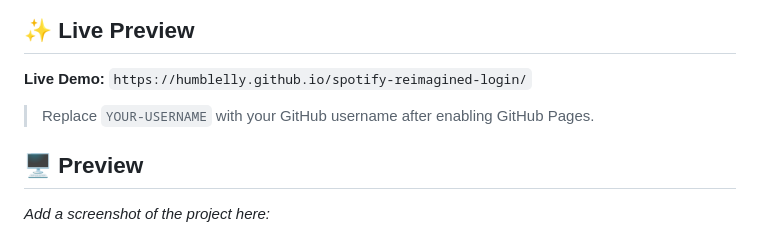
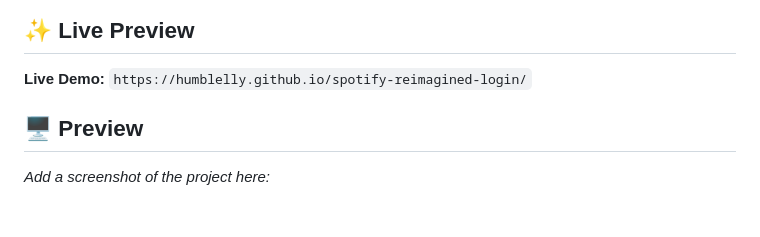
Before and after one commit to humblelyy/spotify-reimagined-login, a Markdown page: README.md, the part around the change. GitHub-like rendering; blank space fills up the shorter version.

```diff
--- a/README.md
+++ b/README.md
@@ -6,7 +6,7 @@
 
 **Live Demo:** `https://humblelly.github.io/spotify-reimagined-login/`
 
-> Replace `YOUR-USERNAME` with your GitHub username after enabling GitHub Pages.
+
 
 ## 🖥️ Preview
 
```
